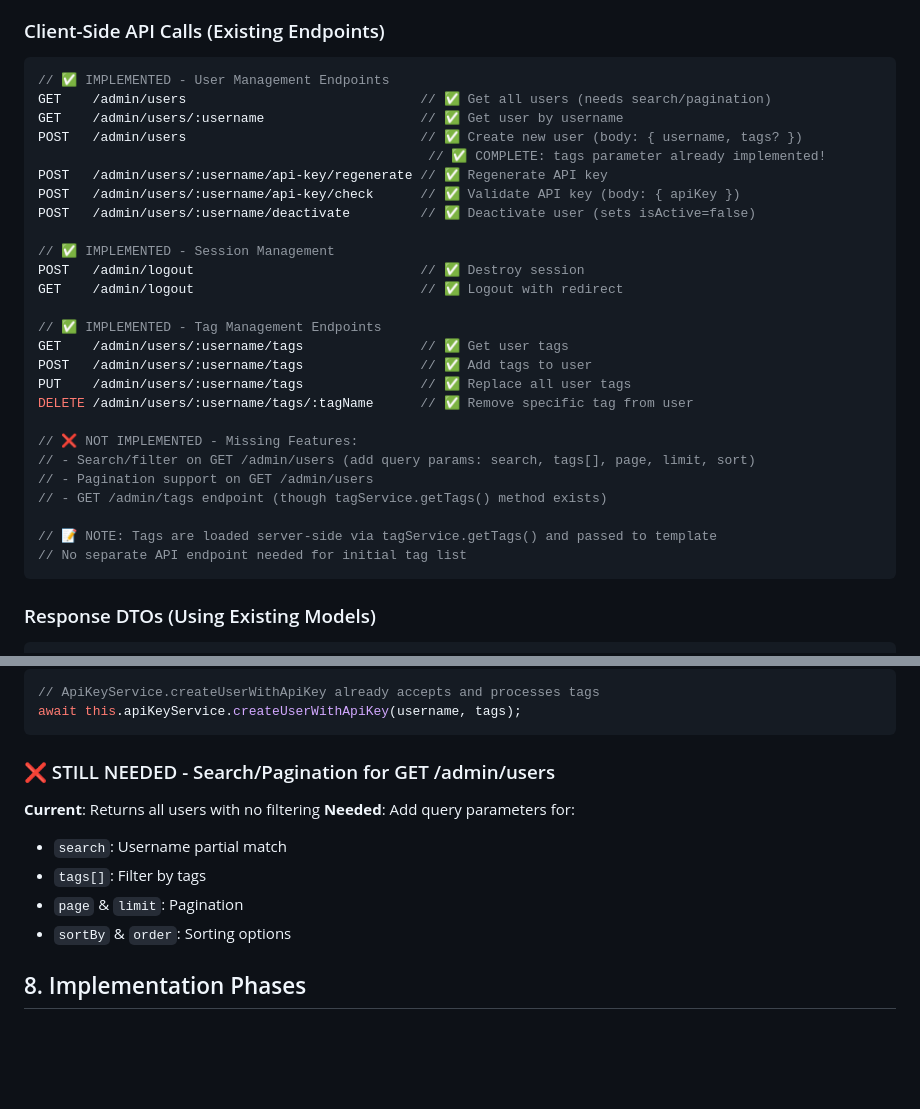
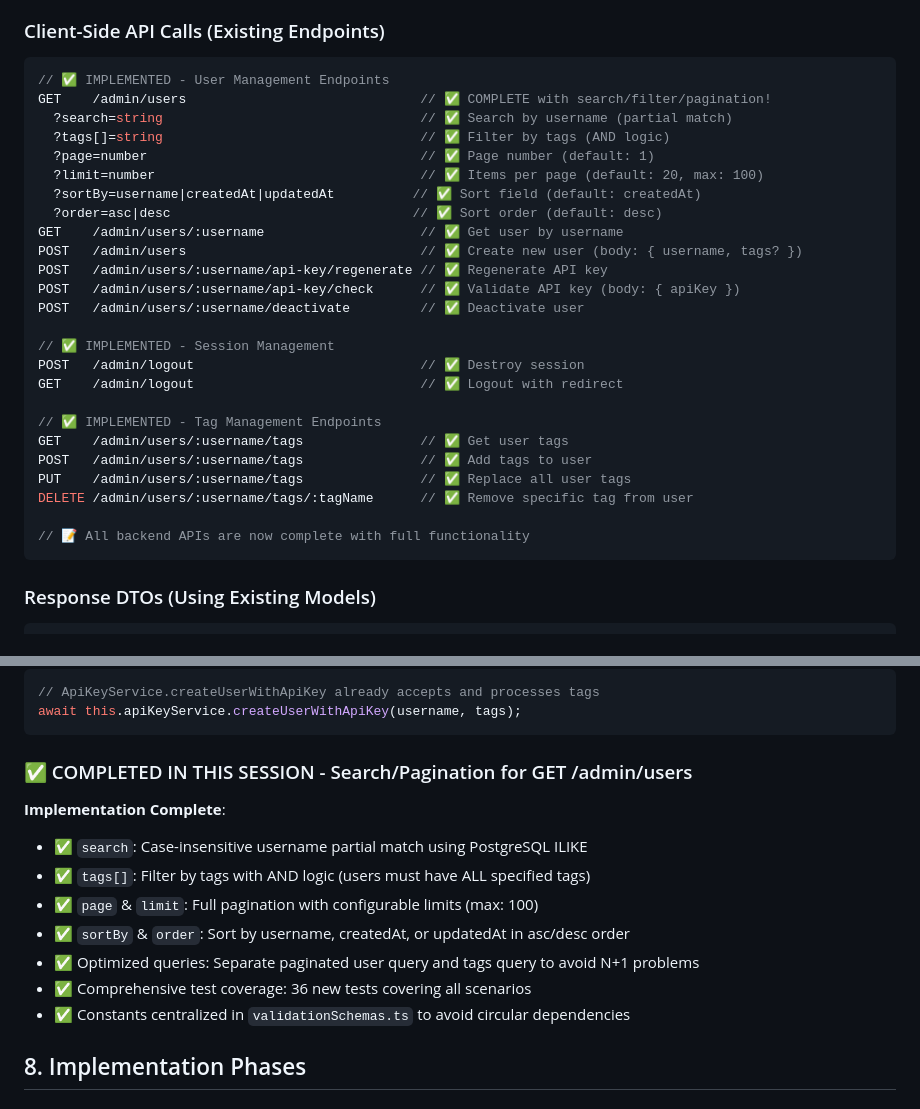
Before and after one commit to idachev/claude-code-stats-server, a Markdown page: docs/tasks/task-20250822-user-management-admin-ui.md, 2 parts joined by grey strips. Drawn GitHub-style; blank space fills up the shorter version.

````diff
--- a/docs/tasks/task-20250822-user-management-admin-ui.md
+++ b/docs/tasks/task-20250822-user-management-admin-ui.md
@@ -300,13 +300,18 @@ adminViewRouter.get("/dashboard/admin", adminDashboardAuth, async (req, res) =>
 
 ```typescript
 // ✅ IMPLEMENTED - User Management Endpoints
-GET    /admin/users                              // ✅ Get all users (needs search/pagination)
+GET    /admin/users                              // ✅ COMPLETE with search/filter/pagination!
+  ?search=string                                 // ✅ Search by username (partial match)
+  ?tags[]=string                                 // ✅ Filter by tags (AND logic)
+  ?page=number                                   // ✅ Page number (default: 1)
+  ?limit=number                                  // ✅ Items per page (default: 20, max: 100)
+  ?sortBy=username|createdAt|updatedAt          // ✅ Sort field (default: createdAt)
+  ?order=asc|desc                               // ✅ Sort order (default: desc)
 GET    /admin/users/:username                    // ✅ Get user by username
 POST   /admin/users                              // ✅ Create new user (body: { username, tags? })
-                                                  // ✅ COMPLETE: tags parameter already implemented!
 POST   /admin/users/:username/api-key/regenerate // ✅ Regenerate API key
 POST   /admin/users/:username/api-key/check      // ✅ Validate API key (body: { apiKey })
-POST   /admin/users/:username/deactivate         // ✅ Deactivate user (sets isActive=false)
+POST   /admin/users/:username/deactivate         // ✅ Deactivate user
 
 // ✅ IMPLEMENTED - Session Management
 POST   /admin/logout                             // ✅ Destroy session
@@ -318,13 +323,7 @@ POST   /admin/users/:username/tags               // ✅ Add tags to user
 PUT    /admin/users/:username/tags               // ✅ Replace all user tags
 DELETE /admin/users/:username/tags/:tagName      // ✅ Remove specific tag from user
 
-// ❌ NOT IMPLEMENTED - Missing Features:
-// - Search/filter on GET /admin/users (add query params: search, tags[], page, limit, sort)
-// - Pagination support on GET /admin/users
-// - GET /admin/tags endpoint (though tagService.getTags() method exists)
-
-// 📝 NOTE: Tags are loaded server-side via tagService.getTags() and passed to template
-// No separate API endpoint needed for initial tag list
+// 📝 All backend APIs are now complete with full functionality
 ```
 
 ### Response DTOs (Using Existing Models)
@@ -509,14 +508,16 @@ const tags = rawTags?.map((tag: string) => tag.trim()).filter((tag: string) => t
 await this.apiKeyService.createUserWithApiKey(username, tags);
 ```
 
-### ❌ STILL NEEDED - Search/Pagination for GET /admin/users
+### ✅ COMPLETED IN THIS SESSION - Search/Pagination for GET /admin/users
 
-**Current**: Returns all users with no filtering
-**Needed**: Add query parameters for:
-- `search`: Username partial match
-- `tags[]`: Filter by tags
-- `page` & `limit`: Pagination
-- `sortBy` & `order`: Sorting options
+**Implementation Complete**:
+- ✅ `search`: Case-insensitive username partial match using PostgreSQL ILIKE
+- ✅ `tags[]`: Filter by tags with AND logic (users must have ALL specified tags)
+- ✅ `page` & `limit`: Full pagination with configurable limits (max: 100)
+- ✅ `sortBy` & `order`: Sort by username, createdAt, or updatedAt in asc/desc order
+- ✅ Optimized queries: Separate paginated user query and tags query to avoid N+1 problems
+- ✅ Comprehensive test coverage: 36 new tests covering all scenarios
+- ✅ Constants centralized in `validationSchemas.ts` to avoid circular dependencies
 
 ## 8. Implementation Phases
 
````
Also changed, not shown: docs/admin-api.md (added, +236 -0 lines).
